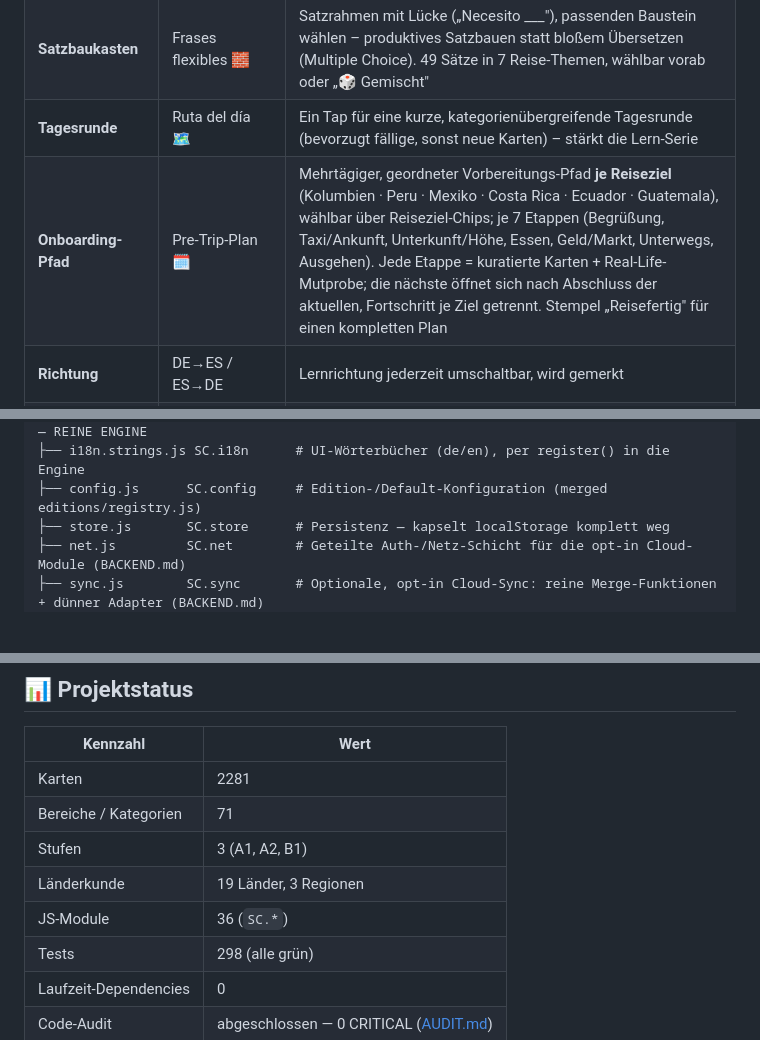
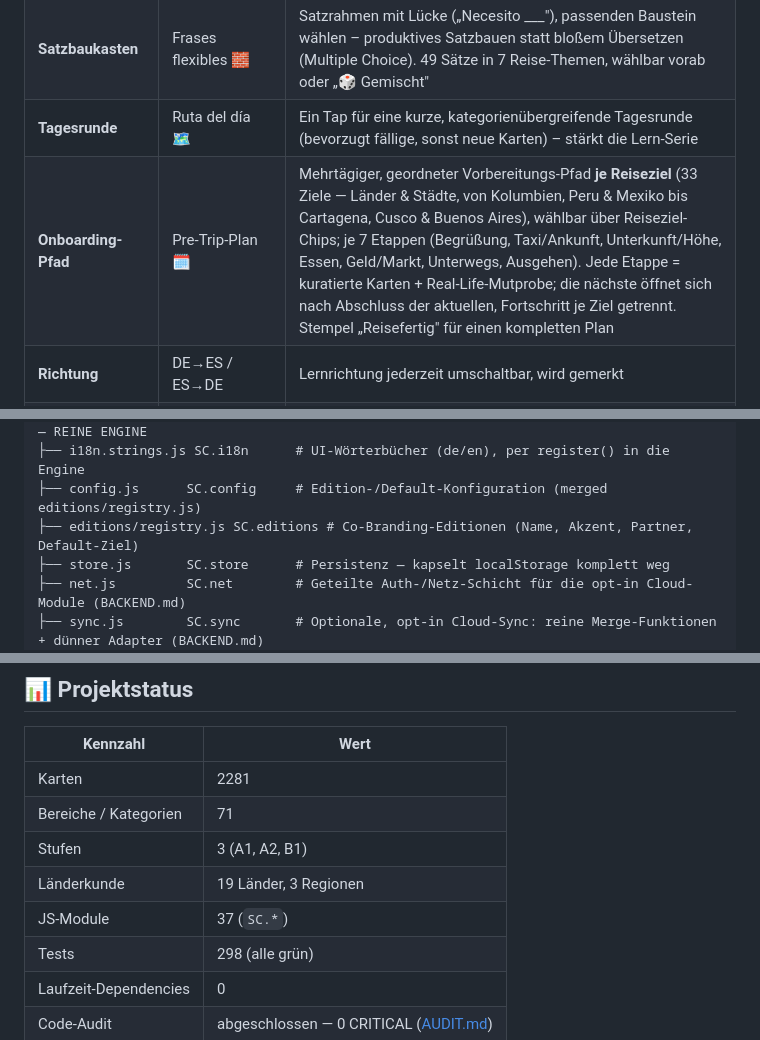
Before and after one commit to Moarci/holaRuta, a Markdown page: README.md, 3 parts joined by grey strips. Drawn GitHub-style; blank space fills up the shorter version.

Commit message:
docs(readme): Review-Korrekturen für absolute Korrektheit
- JS-Module zurück auf 37 (SC.*): der vorherige Wert 36 war falsch – beim
  Zählen waren ohne localStorage-Shim Module still abgebrochen. Vollständiger
  Load aller index.html-Skripte ergibt 37 (inkl. SC.editions)
- editions/registry.js (SC.editions) im Architektur-Baum ergänzt, damit die
  37 aus dem Baum nachvollziehbar ist
- Pre-Trip-Plan: Ziel-Aufzählung von 6 auf 33 Ziele aktualisiert
  (PRETRIP deckt jetzt alle Länder & Städte ab, je 7 Etappen – verifiziert)

Verifiziert gegen den Code: komplette 71-Zeilen-Kategorietabelle exakt,
Stufen 3 (B2 hat 0 Karten und wird im Filter bewusst ausgeblendet),
49 Sätze/7 Themen, 7 Währungen, 19 Länder, 47 Challenges, 45 Battles.

Co-Authored-By: Claude Opus 4.8 (1M context) <noreply@anthropic.com>
Claude-Session: https://claude.ai/code/session_01UcksKvLKCgFuDj1LtsD5WT

```diff
--- a/README.md
+++ b/README.md
@@ -100,7 +100,7 @@ Die App ist eine **einzige statische Web-App ohne Build-Zwang und ohne Runtime-D
 | **Hörtrainer** | Precios al oído 💵 | Die App sagt einen Betrag auf Spanisch, du tippst die Zahl. Beträge werden pro Runde frisch erzeugt (eigener Zahl→Wort-Wandler, `numbers.js`) – wähle Land/Währung (🇨🇴 Kolumbien, 🇨🇱 Chile, 🇦🇷 Argentinien, 🇨🇷 Costa Rica, 🇲🇽 Mexiko, 🇵🇪 Peru, 🇬🇹 Guatemala) und eine von drei Schwierigkeitsstufen – von Kleingeld bis zu kolumbianischen Millionenpreisen. Grammatisch sauber (un millón quinientos mil, veintiún mil, „de pesos" nur bei vollen Millionen), mit Score |
 | **Satzbaukasten** | Frases flexibles 🧱 | Satzrahmen mit Lücke („Necesito ___"), passenden Baustein wählen – produktives Satzbauen statt bloßem Übersetzen (Multiple Choice). 49 Sätze in 7 Reise-Themen, wählbar vorab oder „🎲 Gemischt" |
 | **Tagesrunde** | Ruta del día 🗺️ | Ein Tap für eine kurze, kategorienübergreifende Tagesrunde (bevorzugt fällige, sonst neue Karten) – stärkt die Lern-Serie |
-| **Onboarding-Pfad** | Pre-Trip-Plan 🗓️ | Mehrtägiger, geordneter Vorbereitungs-Pfad **je Reiseziel** (Kolumbien · Peru · Mexiko · Costa Rica · Ecuador · Guatemala), wählbar über Reiseziel-Chips; je 7 Etappen (Begrüßung, Taxi/Ankunft, Unterkunft/Höhe, Essen, Geld/Markt, Unterwegs, Ausgehen). Jede Etappe = kuratierte Karten + Real-Life-Mutprobe; die nächste öffnet sich nach Abschluss der aktuellen, Fortschritt je Ziel getrennt. Stempel „Reisefertig" für einen kompletten Plan |
+| **Onboarding-Pfad** | Pre-Trip-Plan 🗓️ | Mehrtägiger, geordneter Vorbereitungs-Pfad **je Reiseziel** (33 Ziele — Länder & Städte, von Kolumbien, Peru & Mexiko bis Cartagena, Cusco & Buenos Aires), wählbar über Reiseziel-Chips; je 7 Etappen (Begrüßung, Taxi/Ankunft, Unterkunft/Höhe, Essen, Geld/Markt, Unterwegs, Ausgehen). Jede Etappe = kuratierte Karten + Real-Life-Mutprobe; die nächste öffnet sich nach Abschluss der aktuellen, Fortschritt je Ziel getrennt. Stempel „Reisefertig" für einen kompletten Plan |
 | **Richtung** | DE→ES / ES→DE | Lernrichtung jederzeit umschaltbar, wird gemerkt |
 | **Spaced Repetition** | Eigene SM-2-Engine | 3-Tasten-Bewertung (Nochmal / Gut / Einfach), Intervall- & Ease-Berechnung |
 | **Stufen-Filter** | A1 / A2 / B1 | Mehrfachauswahl der Schwierigkeitsstufen, kombinierbar mit Bereich |
@@ -232,6 +232,7 @@ SpanischCard/
 ├── i18n.js        SC.i18n       # Mehrsprachigkeit (DE/EN): t()-Lookup + nativeText() — REINE ENGINE
 ├── i18n.strings.js SC.i18n      # UI-Wörterbücher (de/en), per register() in die Engine
 ├── config.js      SC.config     # Edition-/Default-Konfiguration (merged editions/registry.js)
+├── editions/registry.js SC.editions # Co-Branding-Editionen (Name, Akzent, Partner, Default-Ziel)
 ├── store.js       SC.store      # Persistenz — kapselt localStorage komplett weg
 ├── net.js         SC.net        # Geteilte Auth-/Netz-Schicht für die opt-in Cloud-Module (BACKEND.md)
 ├── sync.js        SC.sync       # Optionale, opt-in Cloud-Sync: reine Merge-Funktionen + dünner Adapter (BACKEND.md)
@@ -548,7 +549,7 @@ Zusätzlich wurde die App in einem **Live-Browser-Audit** (Playwright) end-to-en
 | Bereiche / Kategorien | 71 |
 | Stufen | 3 (A1, A2, B1) |
 | Länderkunde | 19 Länder, 3 Regionen |
-| JS-Module | 36 (`SC.*`) |
+| JS-Module | 37 (`SC.*`) |
 | Tests | 298 (alle grün) |
 | Laufzeit-Dependencies | 0 |
 | Code-Audit | abgeschlossen — 0 CRITICAL ([AUDIT.md](AUDIT.md)) |
```
